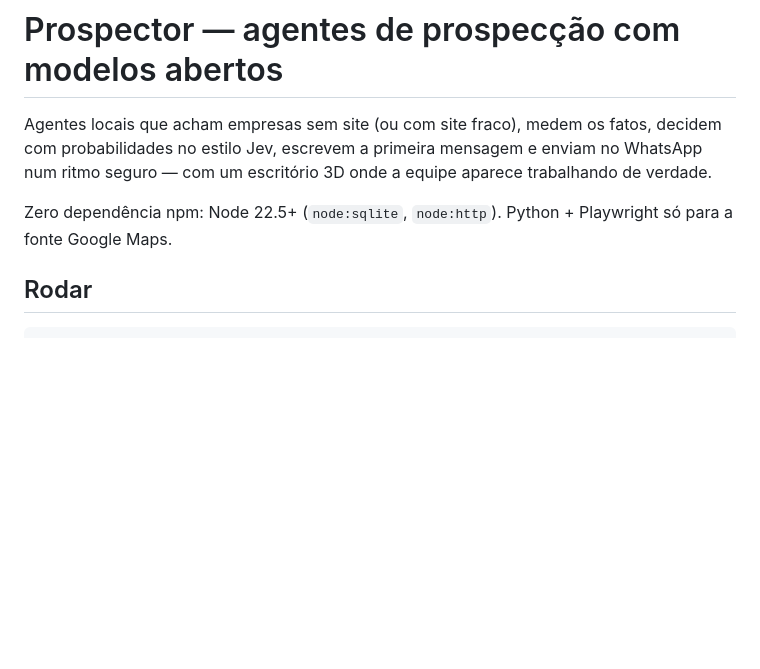
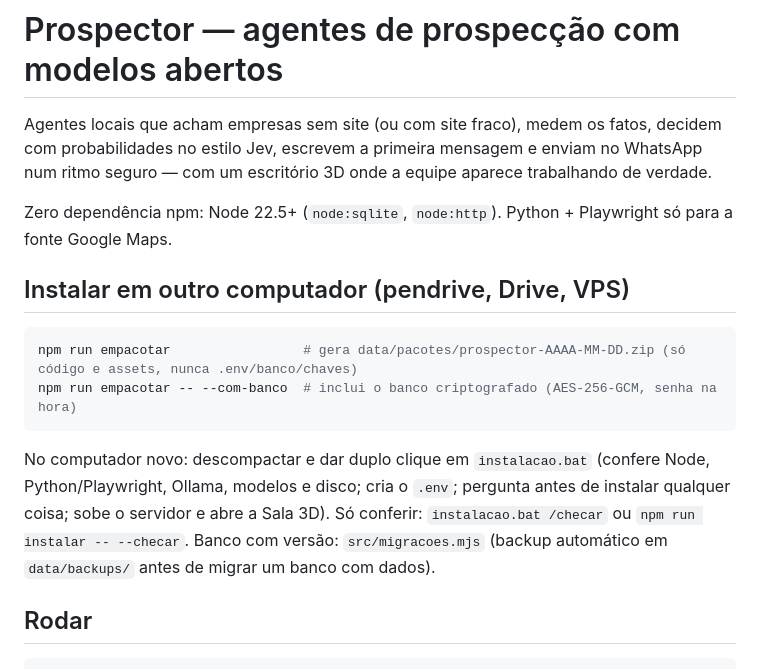
Before and after one commit to Victor-Enginner/VIRTUAL-3D-, a Markdown page: README.md, the part around the change. Drawn GitHub-style; blank space fills up the shorter version.

Commit message:
README: instalação portátil, empacotar e migrações
Co-Authored-By: Claude Sonnet 5.5 <noreply@anthropic.com>

````diff
--- a/README.md
+++ b/README.md
@@ -5,6 +5,17 @@ probabilidades no estilo Jev, escrevem a primeira mensagem e enviam no WhatsApp
 com um escritório 3D onde a equipe aparece trabalhando de verdade.
 
 Zero dependência npm: Node 22.5+ (`node:sqlite`, `node:http`). Python + Playwright só para a fonte Google Maps.
+
+## Instalar em outro computador (pendrive, Drive, VPS)
+
+```bash
+npm run empacotar                 # gera data/pacotes/prospector-AAAA-MM-DD.zip (só código e assets, nunca .env/banco/chaves)
+npm run empacotar -- --com-banco  # inclui o banco criptografado (AES-256-GCM, senha na hora)
+```
+No computador novo: descompactar e dar duplo clique em `instalacao.bat` (confere Node, Python/Playwright, Ollama,
+modelos e disco; cria o `.env`; pergunta antes de instalar qualquer coisa; sobe o servidor e abre a Sala 3D).
+Só conferir: `instalacao.bat /checar` ou `npm run instalar -- --checar`. Banco com versão: `src/migracoes.mjs`
+(backup automático em `data/backups/` antes de migrar um banco com dados).
 
 ## Rodar
 
````
